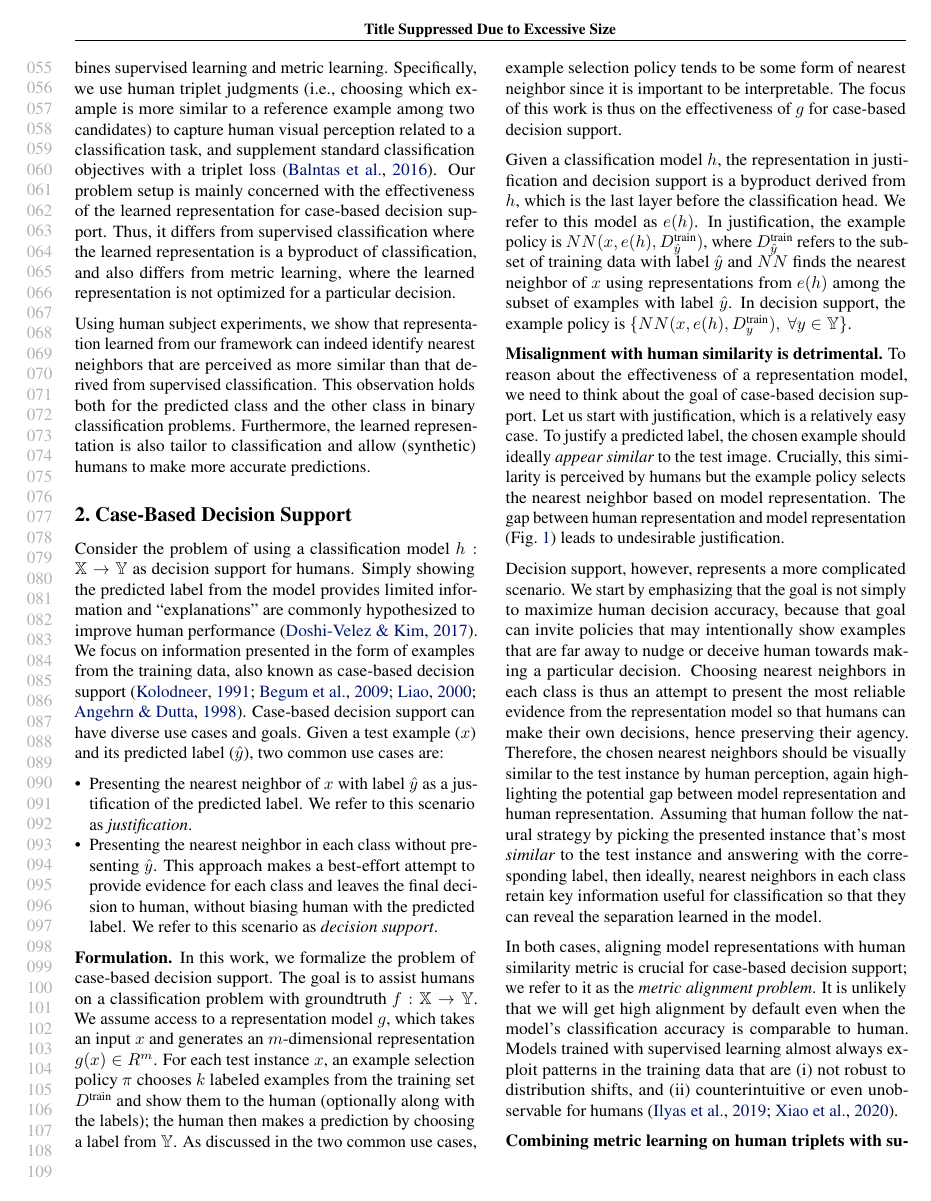
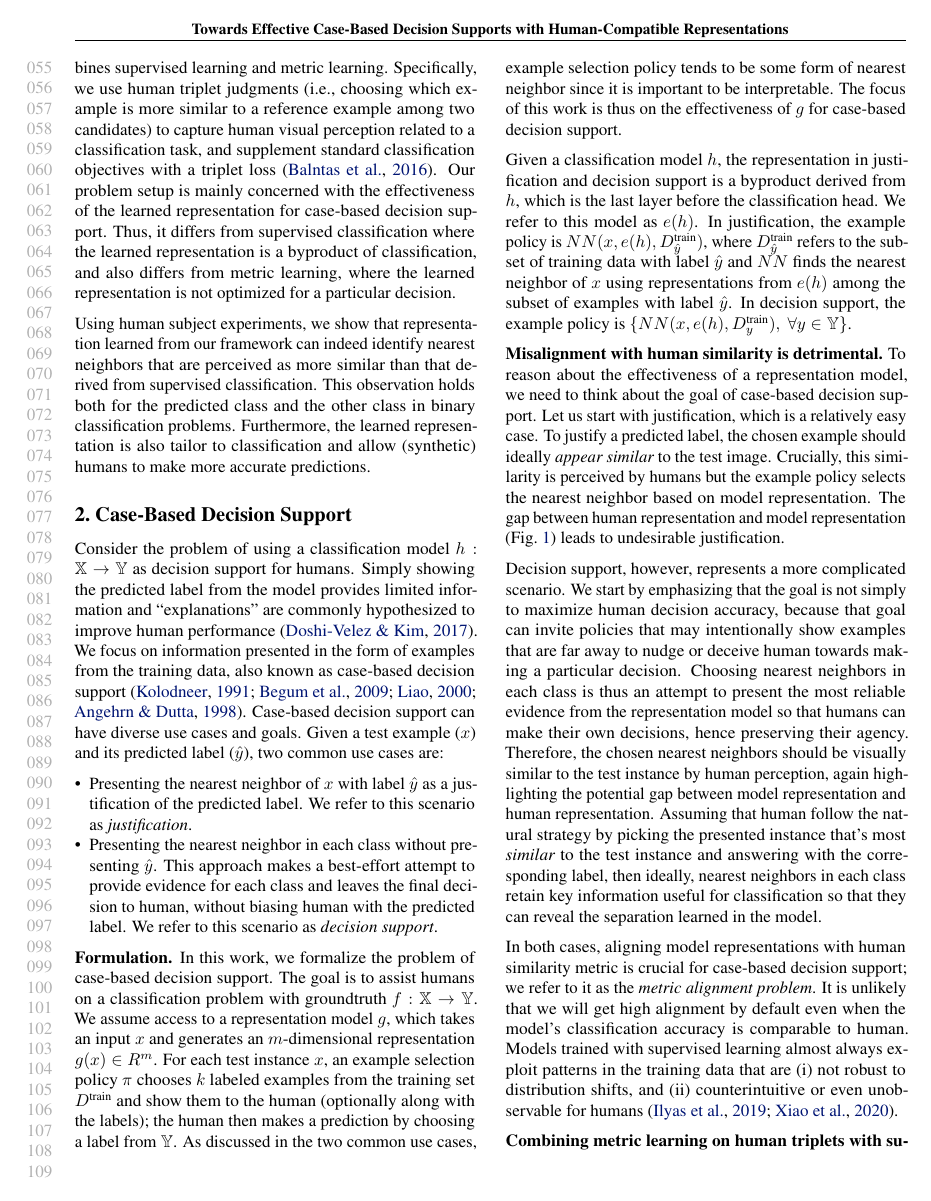
Before and after one commit to harry-tian/triplet-svt-paper, a LaTeX paper (main.tex): page 2 of 17. Compiled offline with pdfLaTeX.

Commit message:
Add running title (displayed on top of appendix)

```diff
--- a/main.tex
+++ b/main.tex
@@ -148,7 +148,7 @@
 
 % The \icmltitle you define below is probably too long as a header.
 % Therefore, a short form for the running title is supplied here:
-% \icmltitlerunning{Submission and Formatting Instructions for ICML 2022}
+\icmltitlerunning{Towards Effective Case-Based Decision Supports with Human-Compatible Representations}
 
 \begin{document}
 
```
